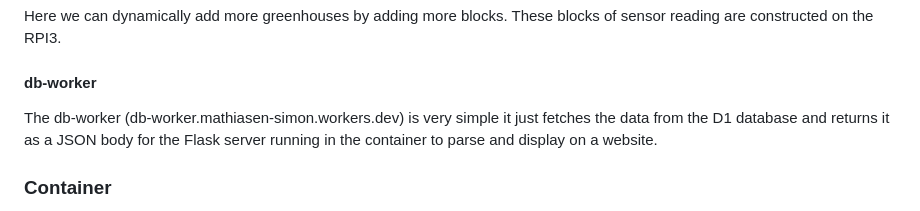
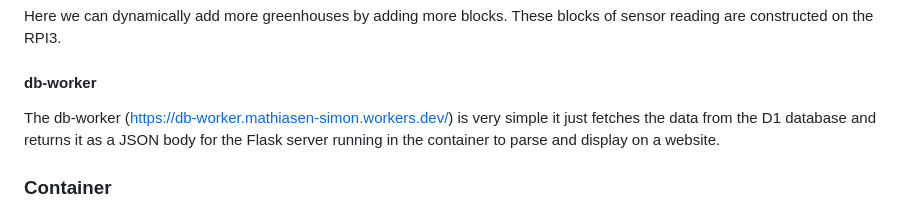
Before and after one commit to galaxyg0n/IOT1, a Markdown page: project/README.md, the part around the change. Rendered like a GitHub page.

Commit message:
Fix db-worker URL to use HTTPS
Updated db-worker link to use HTTPS.

```diff
--- a/project/README.md
+++ b/project/README.md
@@ -88,7 +88,7 @@ The iot-worker (https://iot-worker.mathiasen-simon.workers.dev) is the worker th
 Here we can dynamically add more greenhouses by adding more blocks. These blocks of sensor reading are constructed on the RPI3.
 
 #### db-worker
-The db-worker (db-worker.mathiasen-simon.workers.dev) is very simple it just fetches the data from the D1 database and returns it as a JSON body for the Flask server running in the container to parse and display on a website.
+The db-worker (https://db-worker.mathiasen-simon.workers.dev/) is very simple it just fetches the data from the D1 database and returns it as a JSON body for the Flask server running in the container to parse and display on a website.
 
 ### Container
 There is 1 container (https://iot-server-149967229252.europe-west1.run.app/) running in Google cloud which is the web interface that displays the sensor data and such to the user. This is a simple Flask server that just calls the db-worker to get the most recent data, or in case of analytics a history of data.
```
